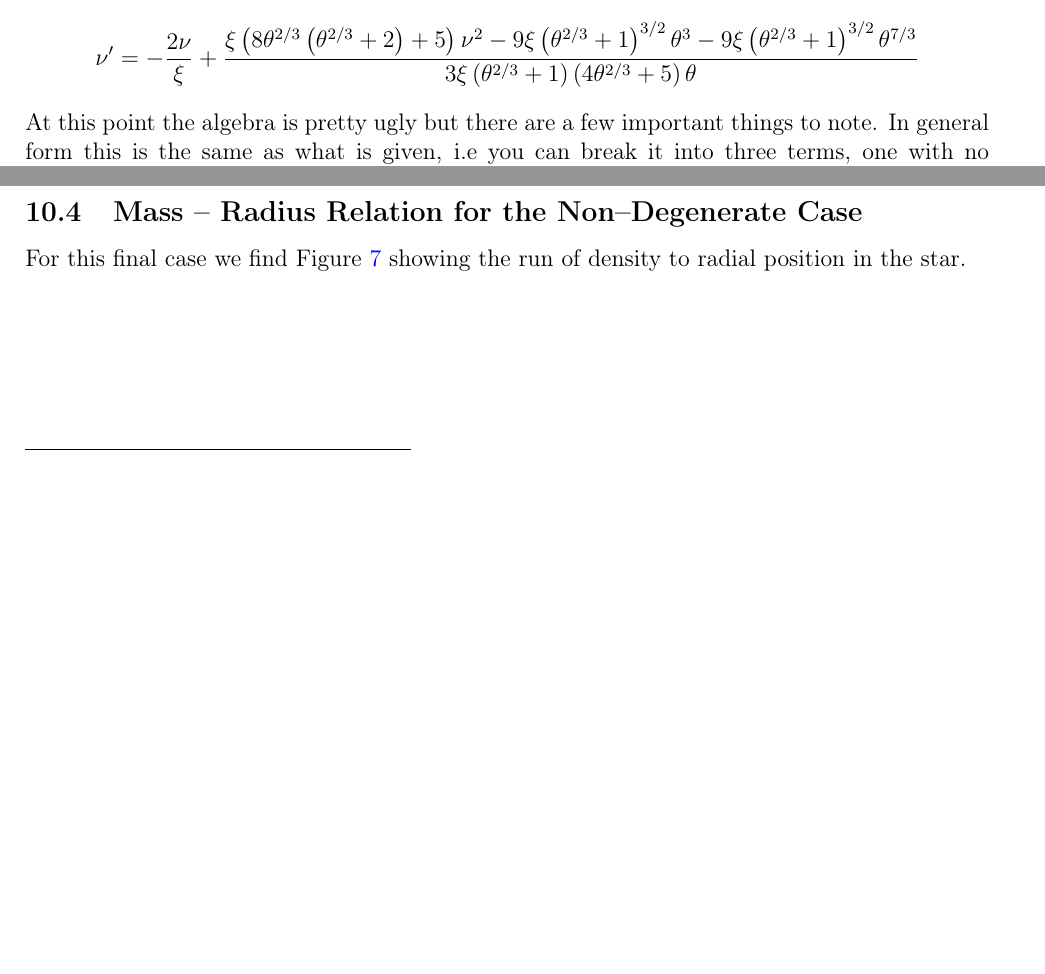
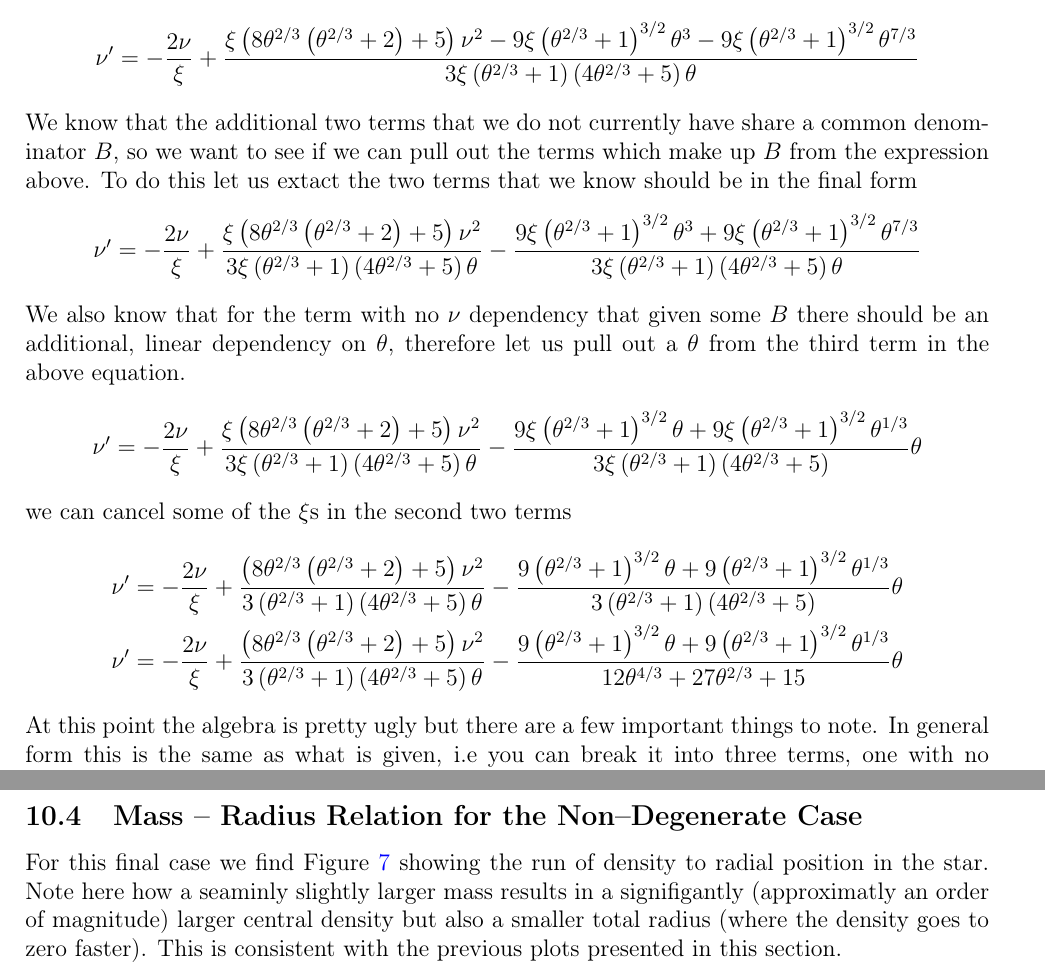
Before and after one commit to tboudreaux/PolytropicStellarModel, a LaTeX document (tex/ms.tex): two parts of pages 14 and 15 of 17 before the commit and two parts of pages 14 and 16 of 17 after it, joined at a grey line, cut so that both start at the same text, the shorter picture padded with empty space. Compiled offline with pdfLaTeX.

Commit message:
Added some more detail to part 8

```diff
--- a/tex/ms.tex
+++ b/tex/ms.tex
@@ -544,6 +544,19 @@ if we simplify this and break into separate terms
 \begin{align*}
     \nu' = -\frac{2\nu}{\xi} + \frac{\xi\left(8 \theta^{2/3} \left(\theta^{2/3}+2\right)+5\right) \nu^2-9 \xi  \left(\theta^{2/3}+1\right)^{3/2} \theta^3-9 \xi  \left(\theta^{2/3}+1\right)^{3/2} \theta^{7/3}}{3 \xi  \left(\theta^{2/3}+1\right) \left(4 \theta^{2/3}+5\right) \theta}
 \end{align*}
+We know that the additional two terms that we do not currently have share a common denominator $B$, so we want to see if we can pull out the terms which make up $B$ from the expression above. To do this let us extact the two terms that we know should be in the final form
+\begin{align*}
+	\nu' = -\frac{2\nu}{\xi} + \frac{\xi\left(8 \theta^{2/3} \left(\theta^{2/3}+2\right)+5\right) \nu^2}{3 \xi  \left(\theta^{2/3}+1\right) \left(4 \theta^{2/3}+5\right) \theta} - \frac{9 \xi  \left(\theta^{2/3}+1\right)^{3/2} \theta^3+9 \xi  \left(\theta^{2/3}+1\right)^{3/2} \theta^{7/3}}{3 \xi  \left(\theta^{2/3}+1\right) \left(4 \theta^{2/3}+5\right) \theta}
+\end{align*}
+We also know that for the term with no $\nu$ dependency that given some $B$ there should be an additional, linear dependency on $\theta$, therefore let us pull out a $\theta$ from the third term in the above equation.
+\begin{align*}
+	\nu' = -\frac{2\nu}{\xi} + \frac{\xi\left(8 \theta^{2/3} \left(\theta^{2/3}+2\right)+5\right) \nu^2}{3 \xi  \left(\theta^{2/3}+1\right) \left(4 \theta^{2/3}+5\right) \theta} - \frac{9 \xi  \left(\theta^{2/3}+1\right)^{3/2} \theta+9 \xi  \left(\theta^{2/3}+1\right)^{3/2} \theta^{1/3}}{3 \xi  \left(\theta^{2/3}+1\right) \left(4 \theta^{2/3}+5\right)}\theta
+\end{align*}
+we can cancel some of the $\xi$s in the second two terms
+\begin{align*}
+	\nu' &= -\frac{2\nu}{\xi} + \frac{\left(8 \theta^{2/3} \left(\theta^{2/3}+2\right)+5\right) \nu^2}{3\left(\theta^{2/3}+1\right) \left(4 \theta^{2/3}+5\right) \theta} - \frac{9  \left(\theta^{2/3}+1\right)^{3/2} \theta+9  \left(\theta^{2/3}+1\right)^{3/2} \theta^{1/3}}{3  \left(\theta^{2/3}+1\right) \left(4 \theta^{2/3}+5\right)}\theta \\
+	\nu' &= -\frac{2\nu}{\xi} + \frac{\left(8 \theta^{2/3} \left(\theta^{2/3}+2\right)+5\right) \nu^2}{3\left(\theta^{2/3}+1\right) \left(4 \theta^{2/3}+5\right) \theta} - \frac{9  \left(\theta^{2/3}+1\right)^{3/2} \theta+9  \left(\theta^{2/3}+1\right)^{3/2} \theta^{1/3}}{12\theta^{4/3}+27\theta^{2/3}+15}\theta
+\end{align*}
 At this point the algebra is pretty ugly but there are a few important things to note. In general form this is the same as what is given, i.e you can break it into three terms, one with no $\nu$ dependency, one with a linear dependence and one with a quadratic dependence on $\nu$. So instead of manipulating it until it works, I simply use Mathematica to divide what I have by what is given in the project. When I do this Mathematica returns a 1. Using the "That's how fractions work" Theorem I deduce that when x/y = 1 $x$ and $y$ are the same thing. Therefore what I have above is equivalent to what is given in the project.
 
 \section{Numerical Integration -- Degenerate Case}
@@ -579,7 +592,7 @@ Next we can look at the relation between mass and total radius of the WD (Figure
     \label{fig:WDMR}
 \end{figure}
 \subsection{Mass -- Radius Relation for the Non--Degenerate Case}
-For this final case we find Figure \ref{fig:TwoWDMass} showing the run of density to radial position in the star.
+For this final case we find Figure \ref{fig:TwoWDMass} showing the run of density to radial position in the star. Note here how a seaminly slightly larger mass results in a signifigantly (approximatly an order of magnitude) larger central density but also a smaller total radius (where the density goes to zero faster). This is consistent with the previous plots presented in this section.
 \begin{figure}[ht!]
     \centering
     \includegraphics[width=0.75\textwidth]{Graphics/WDMass1_13.pdf}
```
Also changed, not shown: tex/._ms.pdf (added), tex/ms.bbl (added), tex/ms.pdf, 2 other files.
